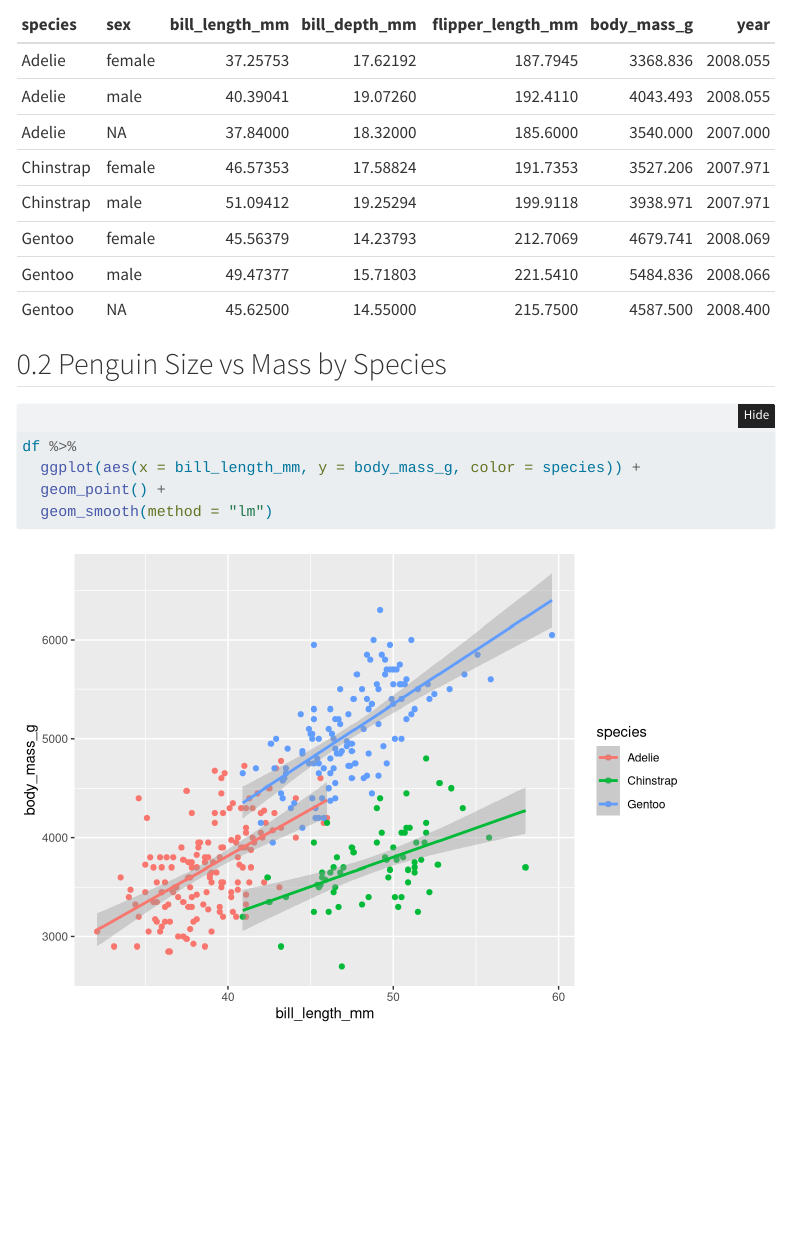
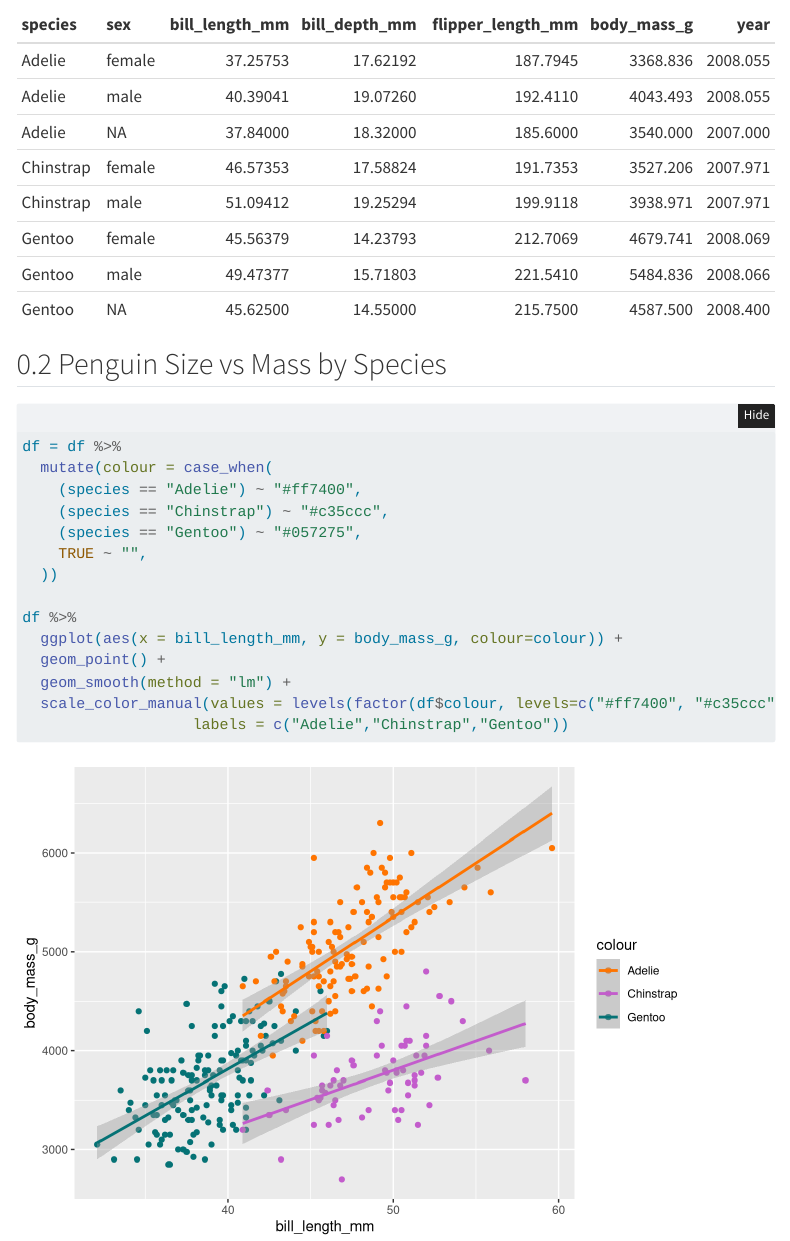
Before and after one commit to r-leyshon/do4ds-labs, a Quarto document (eda.qmd): the page in a window 1100 px wide, from 520 px down. Rendered offline with R 4.5, knitr and Pandoc in place of Quarto, with nearby package versions; folded parts are opened; menus at the side of the page are left out.

Commit message:
refactor: Colours for scatter chart

````diff
--- a/eda.qmd
+++ b/eda.qmd
@@ -33,8 +33,18 @@ df %>%
 
 
 ```{r}
+df = df %>%
+  mutate(colour = case_when(
+    (species == "Adelie") ~ "#ff7400",
+    (species == "Chinstrap") ~ "#c35ccc",
+    (species == "Gentoo") ~ "#057275",
+    TRUE ~ "",
+  ))
+
 df %>%
-  ggplot(aes(x = bill_length_mm, y = body_mass_g, color = species)) +
+  ggplot(aes(x = bill_length_mm, y = body_mass_g, colour=colour)) +
   geom_point() +
-  geom_smooth(method = "lm")
+  geom_smooth(method = "lm") +
+  scale_color_manual(values = levels(factor(df$colour, levels=c("#ff7400", "#c35ccc", "#057275"))),
+                   labels = c("Adelie","Chinstrap","Gentoo"))
 ```
````
